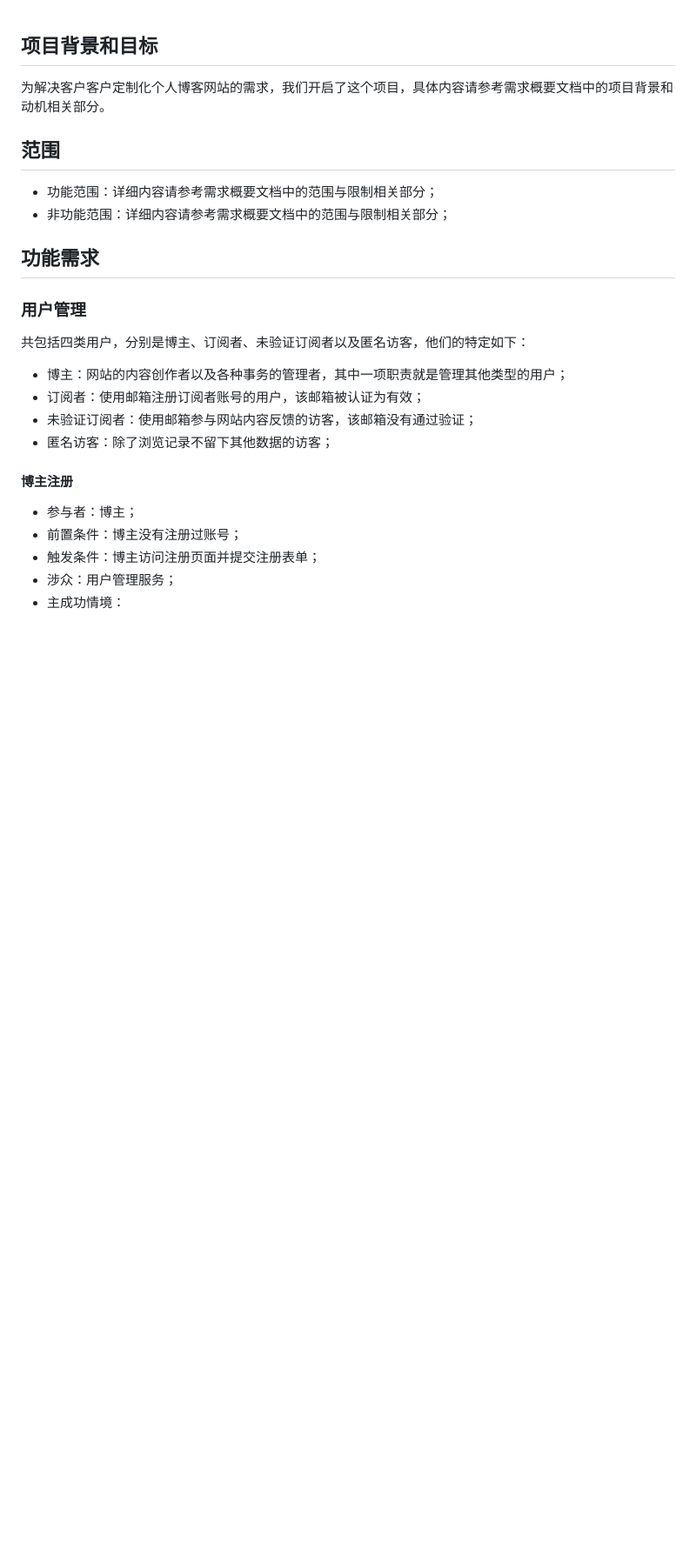
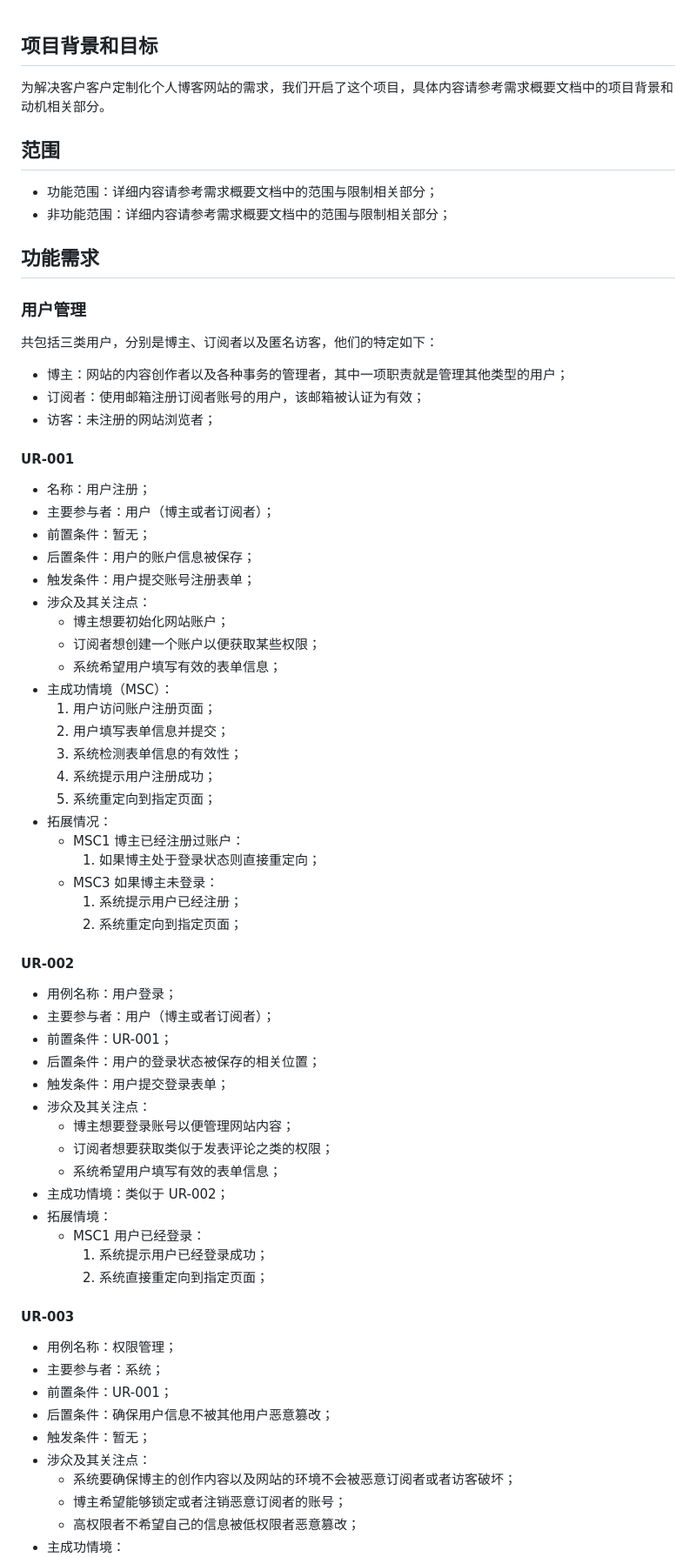
Before and after one commit to gaotianchi/blog, a Markdown page: docs/software-requirements/用户需求文档.md, the part around one of its changes. Shown at 87% size. GitHub-like rendering; blank space fills up the shorter version.

```diff
--- a/docs/software-requirements/用户需求文档.md
+++ b/docs/software-requirements/用户需求文档.md
@@ -5,14 +5,58 @@
 - 非功能范围：详细内容请参考需求概要文档中的范围与限制相关部分；
 ## 功能需求
 ### 用户管理
-共包括四类用户，分别是博主、订阅者、未验证订阅者以及匿名访客，他们的特定如下：
+共包括三类用户，分别是博主、订阅者以及匿名访客，他们的特定如下：
 - 博主：网站的内容创作者以及各种事务的管理者，其中一项职责就是管理其他类型的用户；
 - 订阅者：使用邮箱注册订阅者账号的用户，该邮箱被认证为有效；
-- 未验证订阅者：使用邮箱参与网站内容反馈的访客，该邮箱没有通过验证；
-- 匿名访客：除了浏览记录不留下其他数据的访客；
-#### 博主注册
-- 参与者：博主；
-- 前置条件：博主没有注册过账号；
-- 触发条件：博主访问注册页面并提交注册表单；
-- 涉众：用户管理服务；
+- 访客：未注册的网站浏览者；
+
+#### UR-001
+- 名称：用户注册；
+- 主要参与者：用户（博主或者订阅者）；
+- 前置条件：暂无；
+- 后置条件：用户的账户信息被保存；
+- 触发条件：用户提交账号注册表单；
+- 涉众及其关注点：
+	- 博主想要初始化网站账户；
+	- 订阅者想创建一个账户以便获取某些权限；
+	- 系统希望用户填写有效的表单信息；
+- 主成功情境（MSC）：
+	1. 用户访问账户注册页面；
+	2. 用户填写表单信息并提交；
+	3. 系统检测表单信息的有效性；
+	4. 系统提示用户注册成功；
+	5. 系统重定向到指定页面；
+- 拓展情况：
+	- MSC1 博主已经注册过账户：
+		1. 如果博主处于登录状态则直接重定向；
+	- MSC3 如果博主未登录：
+		1. 系统提示用户已经注册；
+		2. 系统重定向到指定页面；
+
+#### UR-002
+- 用例名称：用户登录；
+- 主要参与者：用户（博主或者订阅者）；
+- 前置条件：UR-001；
+- 后置条件：用户的登录状态被保存的相关位置；
+- 触发条件：用户提交登录表单；
+- 涉众及其关注点：
+	- 博主想要登录账号以便管理网站内容；
+	- 订阅者想要获取类似于发表评论之类的权限；
+	- 系统希望用户填写有效的表单信息；
+- 主成功情境：类似于 UR-002；
+- 拓展情境：
+	- MSC1 用户已经登录：
+		1. 系统提示用户已经登录成功；
+		2. 系统直接重定向到指定页面；
+
+#### UR-003
+- 用例名称：权限管理；
+- 主要参与者：系统；
+- 前置条件：UR-001；
+- 后置条件：确保用户信息不被其他用户恶意篡改；
+- 触发条件：暂无；
+- 涉众及其关注点：
+	- 系统要确保博主的创作内容以及网站的环境不会被恶意订阅者或者访客破坏；
+	- 博主希望能够锁定或者注销恶意订阅者的账号；
+	- 高权限者不希望自己的信息被低权限者恶意篡改；
 - 主成功情境：
```
Also changed, not shown: other parts of docs/software-requirements/用户需求文档.md (+54 -138 lines).
